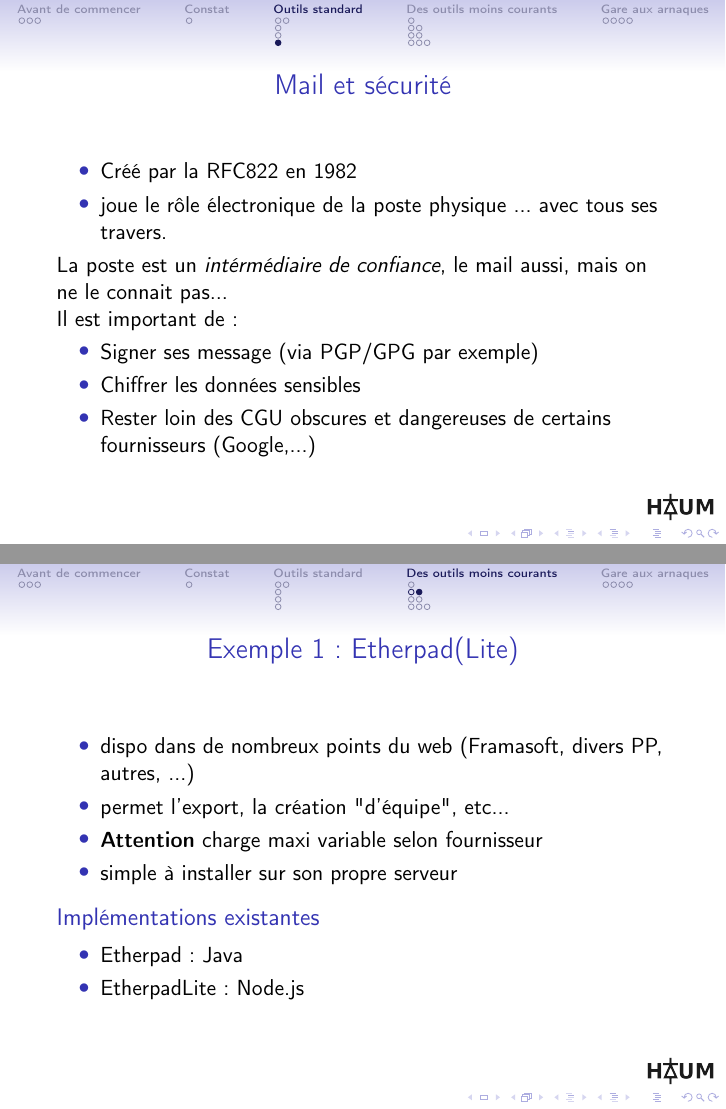
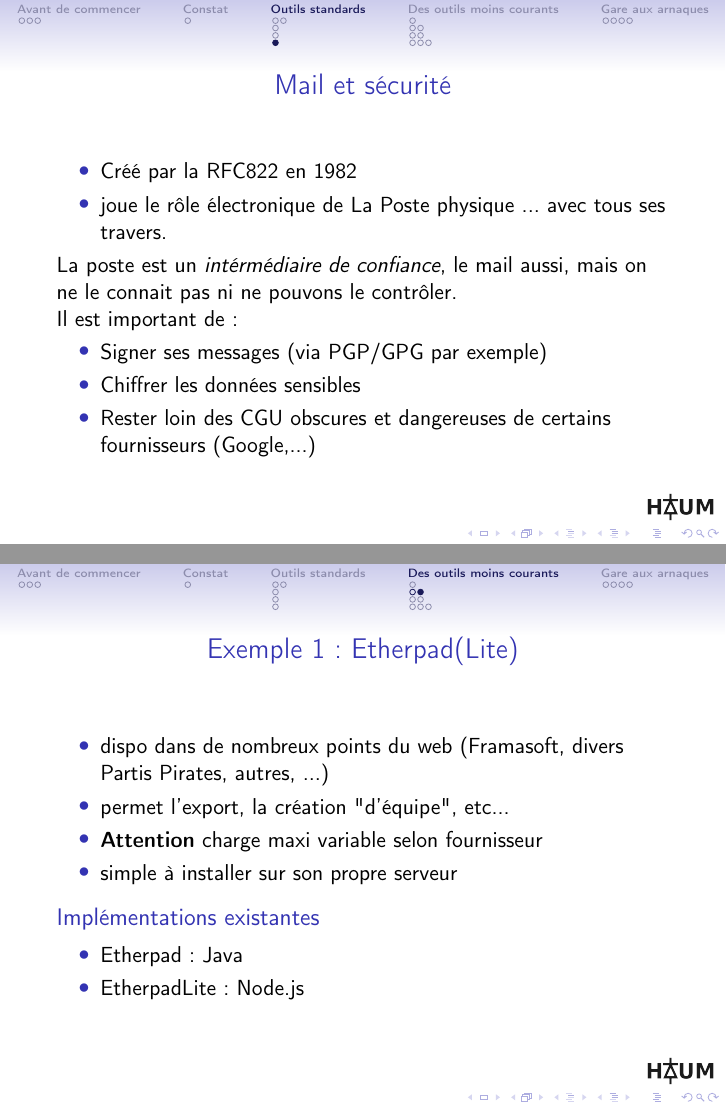
Before and after one commit to haum/coworking-over-ip, LaTeX slides (coworking-over-ip.tex): pages 21 and 25 of 40, joined at a grey line. Compiled offline with pdfLaTeX.

Commit message:
Corrections diverses

```diff
--- a/coworking-over-ip.tex
+++ b/coworking-over-ip.tex
@@ -63,12 +63,12 @@
     \begin{itemize}[<+->]
         \item augmentation du nombre de télétravailleurs
         \item important besoin de communication avec le reste du monde
-        \item insuffisance des outils \textit{standard}
+        \item insuffisance des outils \textit{standards}
         \item besoin de travailler en même temps sur un même produit...
     \end{itemize}
 \end{frame}
 
-\section{Outils standard} % {{{1
+\section{Outils standards} % {{{1
 
 \subsection{Old School} % {{{2
 
@@ -162,19 +162,20 @@
 
     \begin{itemize}
         \item Créé par la RFC822 en 1982
-        \item joue le rôle électronique de la poste physique ... avec tous ses travers.
+        \item joue le rôle électronique de La Poste physique ... avec tous ses travers.
     \end{itemize}
 
     \pause{}
 
-    La poste est un \textit{intérmédiaire de confiance}, le mail aussi, mais on ne le connait pas...
+    La poste est un \textit{intérmédiaire de confiance}, le mail aussi, mais on ne le connait pas ni ne pouvons le
+    contrôler.
 
     \pause{}
 
     Il est important de :
 
     \begin{itemize}
-        \item Signer ses message (via PGP/GPG par exemple)
+        \item Signer ses messages (via PGP/GPG par exemple)
         \item Chiffrer les données sensibles
         \item Rester loin des CGU obscures et dangereuses de certains fournisseurs (Google,...)
     \end{itemize}
@@ -213,7 +214,7 @@
     \frametitle{Exemple 1 : Etherpad(Lite)}
 
     \begin{itemize}
-        \item dispo dans de nombreux points du web (Framasoft, divers PP, autres, ...)
+        \item dispo dans de nombreux points du web (Framasoft, divers Partis Pirates, autres, ...)
         \item permet l'export, la création "d'équipe", etc...
         \item \textbf{Attention} charge maxi variable selon fournisseur
         \item simple à installer sur son propre serveur
```
Also changed, not shown: coworking-over-ip.pdf, coworking-over-ip.tex (10 more changed lines).
